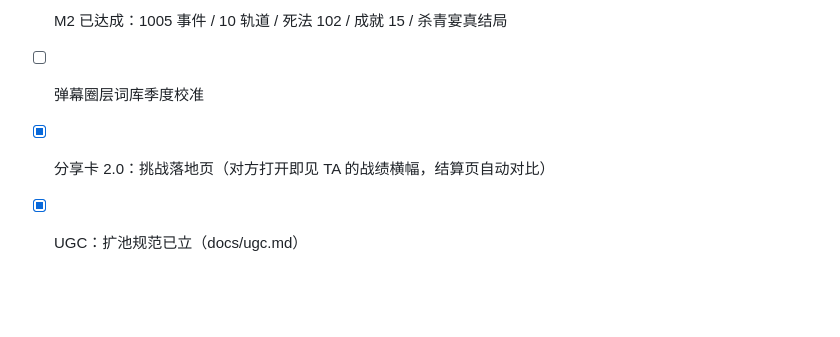
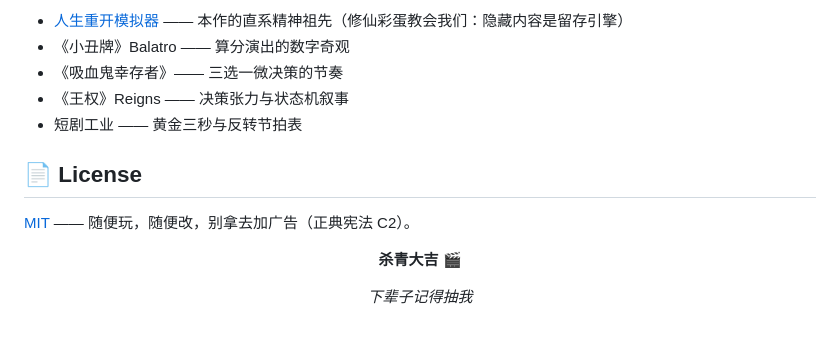
Before and after one commit to Alakazamc/shaqing, a Markdown page: README.md, the part around the change printed below. Rendered like a GitHub page; blank space fills up the shorter version.

```diff
--- a/README.md
+++ b/README.md
@@ -58,5 +113,18 @@ docs/                 设计文档：research/(调研) design/(正典+玩法细
 
-- [x] M2 已达成：1005 事件 / 10 轨道 / 死法 102 / 成就 15 / 杀青宴真结局
-- [ ] 弹幕圈层词库季度校准
-- [x] 分享卡 2.0：挑战落地页（对方打开即见 TA 的战绩横幅，结算页自动对比）
-- [x] UGC：扩池规范已立（docs/ugc.md）
+- [人生重开模拟器](https://github.com/VickScarlet/lifeRestart) —— 本作的直系精神祖先（修仙彩蛋教会我们：隐藏内容是留存引擎）
+- 《小丑牌》Balatro —— 算分演出的数字奇观
+- 《吸血鬼幸存者》—— 三选一微决策的节奏
+- 《王权》Reigns —— 决策张力与状态机叙事
+- 短剧工业 —— 黄金三秒与反转节拍表
+
+## 📄 License
+
+[MIT](LICENSE) —— 随便玩，随便改，别拿去加广告（正典宪法 C2）。
+
+<div align="center">
+
+**杀青大吉** 🎬
+
+*下辈子记得抽我*
+
+</div>
```
Also changed, not shown: other parts of README.md (+91 -36 lines), docs/screenshots/screenshot-draft.png (added), docs/screenshots/screenshot-life.png (added), docs/screenshots/screenshot-poster.png (added), docs/screenshots/screenshot-title.png (added), 2 other files.
